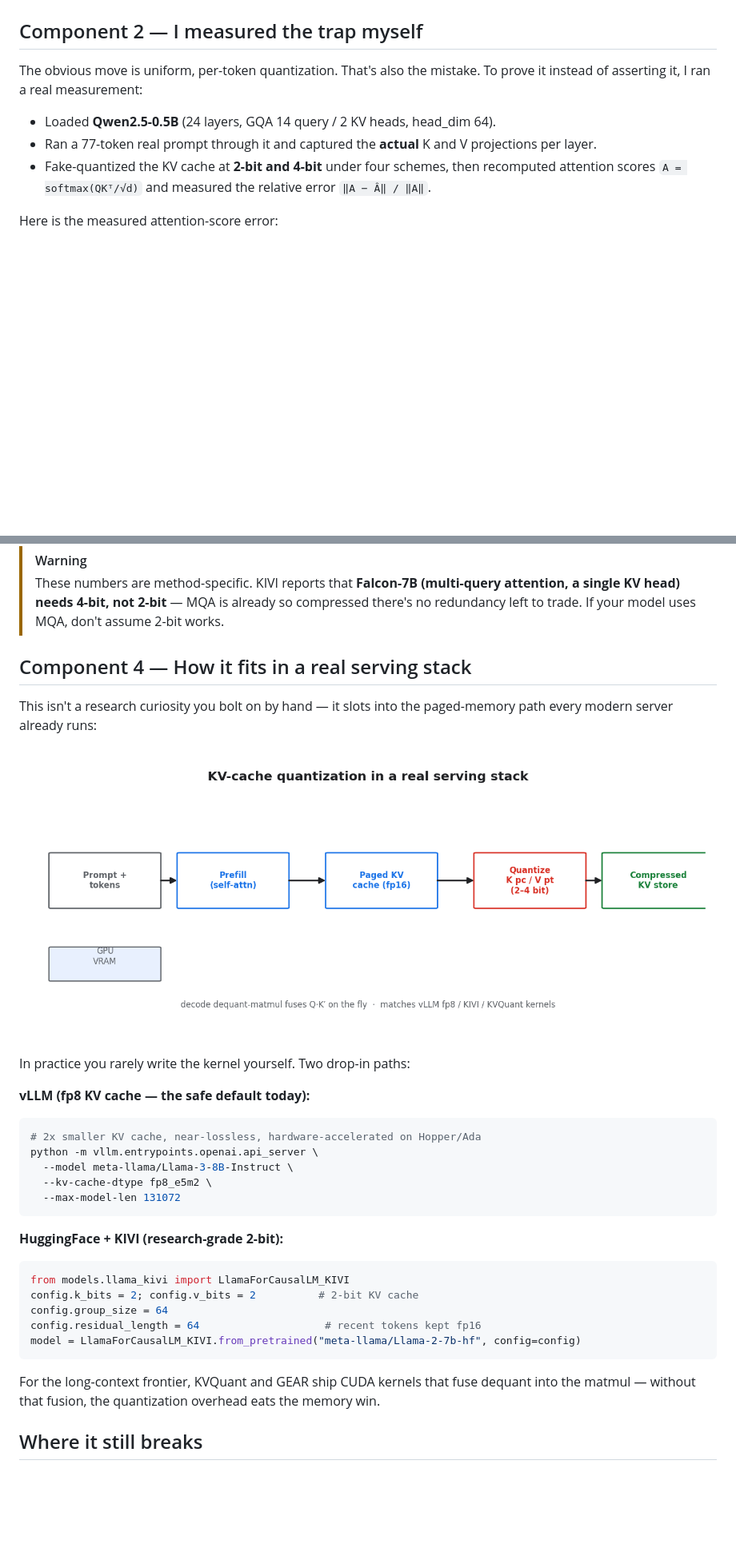
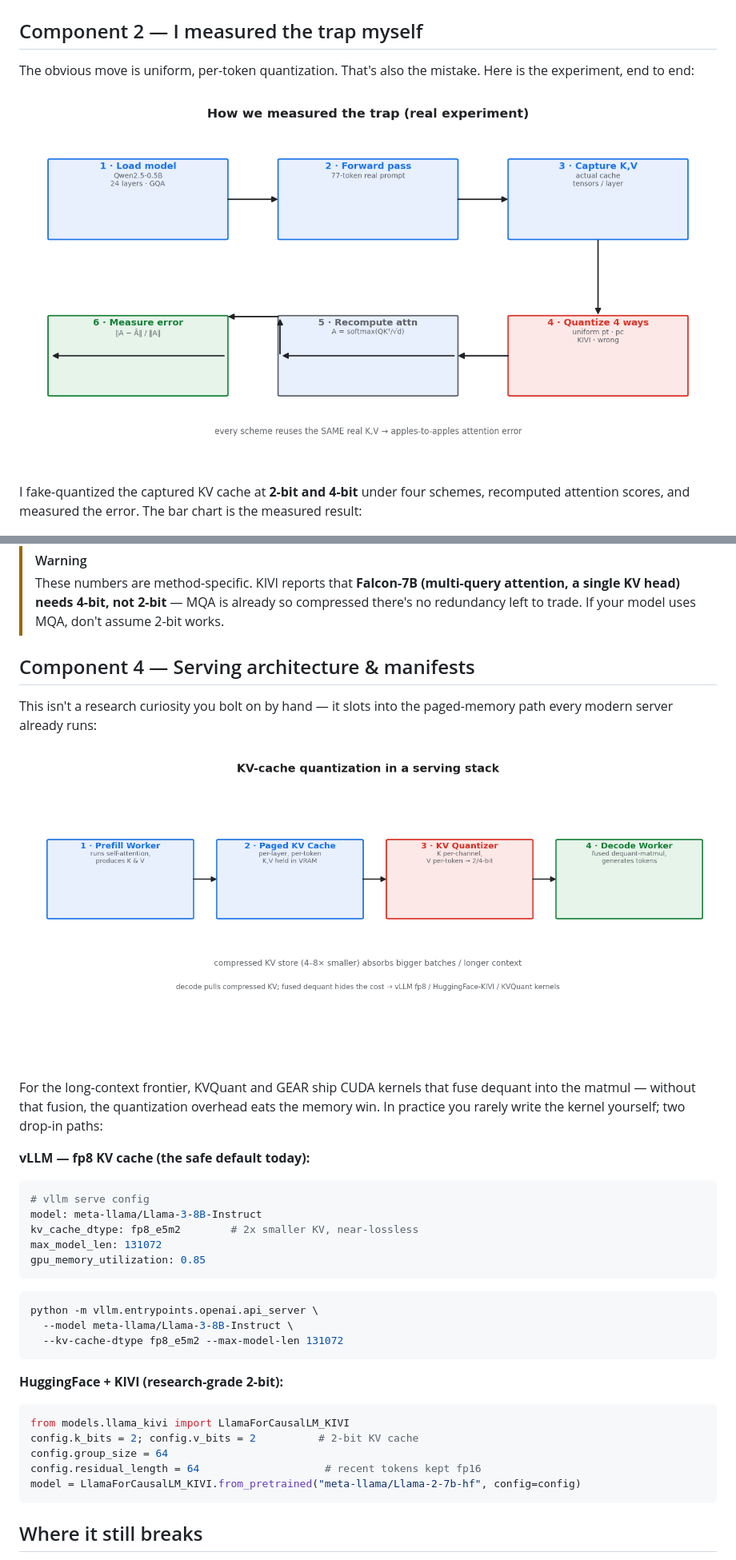
Before and after one commit to YuvrajSinghBhadoria2/llm-inference-blog, a Markdown page: kv-cache-quant/INDEX.md, 2 parts joined by grey strips. Shown at 80% size. Rendered like a GitHub page; pictures changed too: kv-cache-quant/assets/exp_flow.png (added), kv-cache-quant/assets/kv_serve.png; blank space fills up the shorter version.

Commit message:
Rebuild KV blog: experiment flow, serving arch, bench chart, manifests, personal close

````diff
--- a/kv-cache-quant/INDEX.md
+++ b/kv-cache-quant/INDEX.md
@@ -58,15 +70,13 @@ KV cache is shuffled from main memory into SRAM for every generated token (KIVI,
 
 ## Component 2 — I measured the trap myself
 
-The obvious move is uniform, per-token quantization. That's also the mistake. To prove it instead of
-asserting it, I ran a real measurement:
+The obvious move is uniform, per-token quantization. That's also the mistake. Here is the experiment, end
+to end:
 
-- Loaded **Qwen2.5-0.5B** (24 layers, GQA 14 query / 2 KV heads, head_dim 64).
-- Ran a 77-token real prompt through it and captured the **actual** K and V projections per layer.
-- Fake-quantized the KV cache at **2-bit and 4-bit** under four schemes, then recomputed attention
-  scores `A = softmax(QKᵀ/√d)` and measured the relative error `‖A − Â‖ / ‖A‖`.
+![How we measured the trap](assets/exp_flow.png)
 
-Here is the measured attention-score error:
+I fake-quantized the captured KV cache at **2-bit and 4-bit** under four schemes, recomputed attention
+scores, and measured the error. The bar chart is the measured result:
 
 ![Measured KV-cache quantization error on Qwen2.5-0.5B](assets/real_attn_err.png)
 
@@ -130,22 +142,29 @@ the bit-width.
 > head) needs 4-bit, not 2-bit** — MQA is already so compressed there's no redundancy left to trade. If
 > your model uses MQA, don't assume 2-bit works.
 
-## Component 4 — How it fits in a real serving stack
+## Component 4 — Serving architecture & manifests
 
 This isn't a research curiosity you bolt on by hand — it slots into the paged-memory path every modern
 server already runs:
 
 ![KV-cache quantization in a serving stack](assets/kv_serve.png)
 
-In practice you rarely write the kernel yourself. Two drop-in paths:
+For the long-context frontier, KVQuant and GEAR ship CUDA kernels that fuse dequant into the matmul —
+without that fusion, the quantization overhead eats the memory win. In practice you rarely write the kernel
+yourself; two drop-in paths:
 
-**vLLM (fp8 KV cache — the safe default today):**
+**vLLM — fp8 KV cache (the safe default today):**
+```yaml
+# vllm serve config
+model: meta-llama/Llama-3-8B-Instruct
+kv_cache_dtype: fp8_e5m2        # 2x smaller KV, near-lossless
+max_model_len: 131072
+gpu_memory_utilization: 0.85
+```
 ```bash
-# 2x smaller KV cache, near-lossless, hardware-accelerated on Hopper/Ada
 python -m vllm.entrypoints.openai.api_server \
   --model meta-llama/Llama-3-8B-Instruct \
-  --kv-cache-dtype fp8_e5m2 \
-  --max-model-len 131072
+  --kv-cache-dtype fp8_e5m2 --max-model-len 131072
 ```
 
 **HuggingFace + KIVI (research-grade 2-bit):**
@@ -156,9 +175,6 @@ config.group_size = 64
 config.residual_length = 64                    # recent tokens kept fp16
 model = LlamaForCausalLM_KIVI.from_pretrained("meta-llama/Llama-2-7b-hf", config=config)
 ```
-
-For the long-context frontier, KVQuant and GEAR ship CUDA kernels that fuse dequant into the matmul —
-without that fusion, the quantization overhead eats the memory win.
 
 ## Where it still breaks
 
````
Also changed, not shown: other parts of kv-cache-quant/INDEX.md (+26 -11 lines), kv-cache-quant/assets/bench.png (added), 3 other files.
